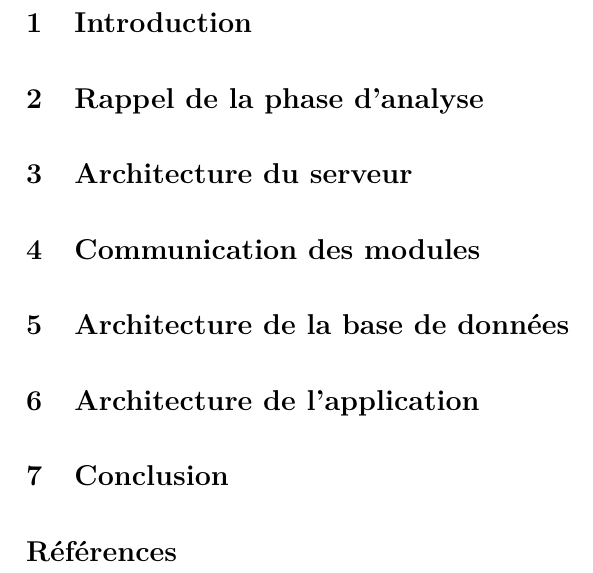
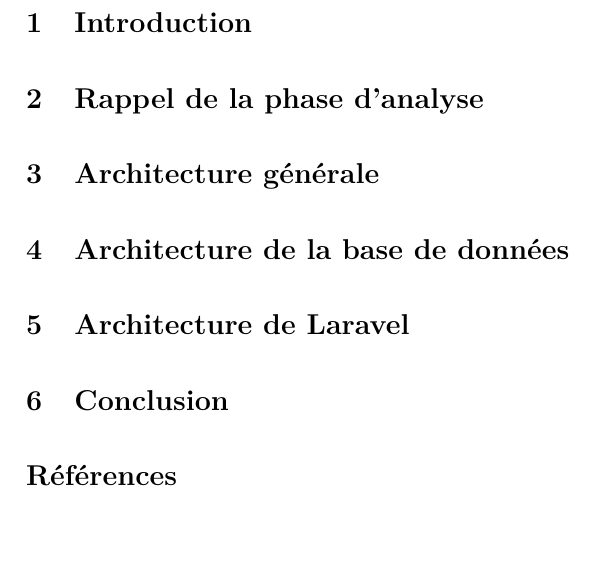
Before and after one commit to Romcol/Gutemberg-rapports, a LaTeX document (report/4_conception/main.tex, which reads report/4_conception/input/archi_appli.tex, report/4_conception/input/archi_generale.tex, report/4_conception/input/archi_laravel.tex): part of page 5 of 8, cut so that both start at the same text, the shorter picture padded with empty space. Compiled offline with pdfLaTeX.

Commit message:
LateX modifié pour nouveau plan

```diff
--- a/report/4_conception/input/archi_appli.tex
+++ /dev/null
@@ -1,2 +0,0 @@
-\section{Architecture de l'application}
-\label{sec:bdd}
--- /dev/null
+++ b/report/4_conception/input/archi_generale.tex
@@ -0,0 +1,2 @@
+\section{Architecture générale}
+\label{sec:generale}
--- /dev/null
+++ b/report/4_conception/input/archi_laravel.tex
@@ -0,0 +1,2 @@
+\section{Architecture de Laravel}
+\label{sec:laravel}
--- a/report/4_conception/input/archi_serveur.tex
+++ /dev/null
@@ -1,2 +0,0 @@
-\section{Architecture du serveur}
-\label{sec:serveur}
--- a/report/4_conception/input/communication.tex
+++ /dev/null
@@ -1,2 +0,0 @@
-\section{Communication des modules}
-\label{sec:comm}
```
Also changed, not shown: report/4_conception/input/biblio.bib (added, +7 -0 lines), report/4_conception/main.tex (+2 -3 lines), report/4_conception/input/archi_bdd.tex (line endings or trailing spaces).
